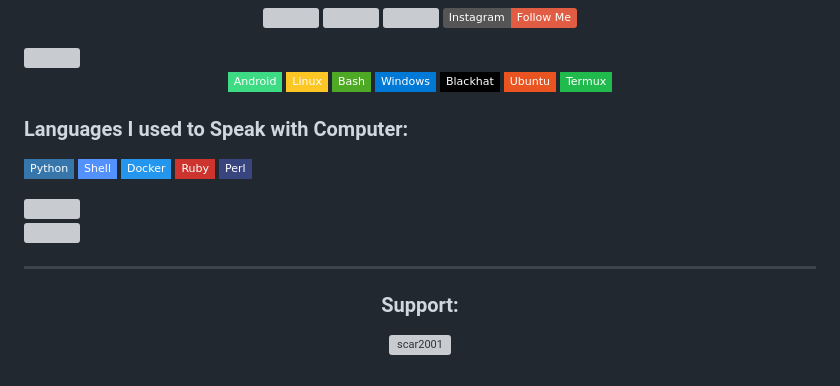
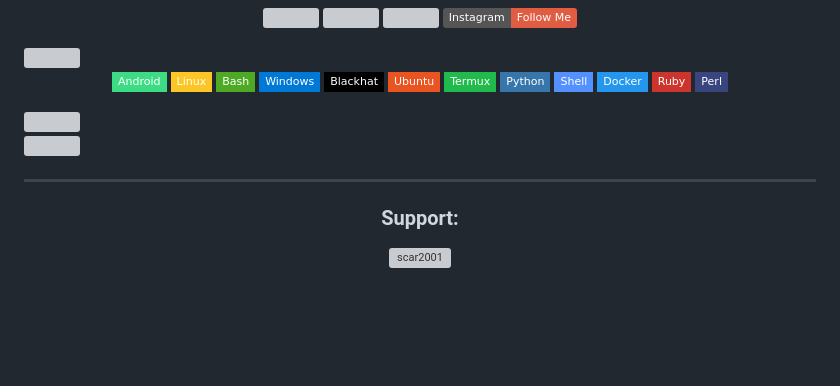
Before and after one commit to iamunixtz/Iamunixtz, a Markdown page: README.md, the part around one of its changes. Rendered like a GitHub page; badges without logos; blank space fills up the shorter version; grey boxes are pictures that could not be loaded.

```diff
--- a/README.md
+++ b/README.md
@@ -48,7 +48,6 @@
   <img alt="Termux" src="https://img.shields.io/badge/Termux-21BA4C?style=flat-square&logo=linux&logoColor=white" />
 
   <!-- Programming Languages -->
-  <h3 align="">Languages I used to Speak with Computer:</h3>
   <img alt="Python" src="https://img.shields.io/badge/Python-3776AB?style=flat-square&logo=python&logoColor=white" />
   <img alt="Shell" src="https://img.shields.io/badge/Shell-5391FE?style=flat-square&logo=gnu-bash&logoColor=white" />
   <img alt="Docker" src="https://img.shields.io/badge/Docker-2496ED?style=flat-square&logo=docker&logoColor=white" />
```
Also changed, not shown: other parts of README.md (+1 -1 lines).
